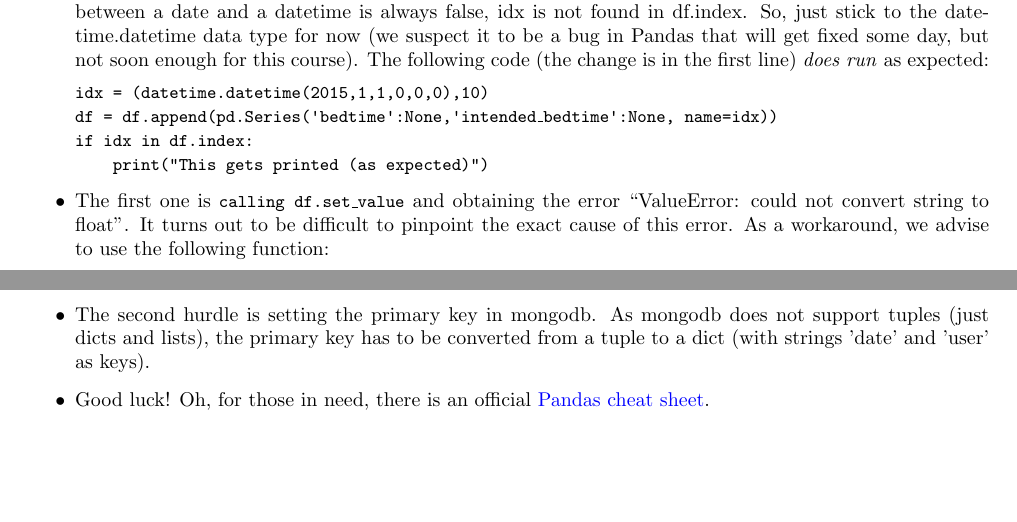
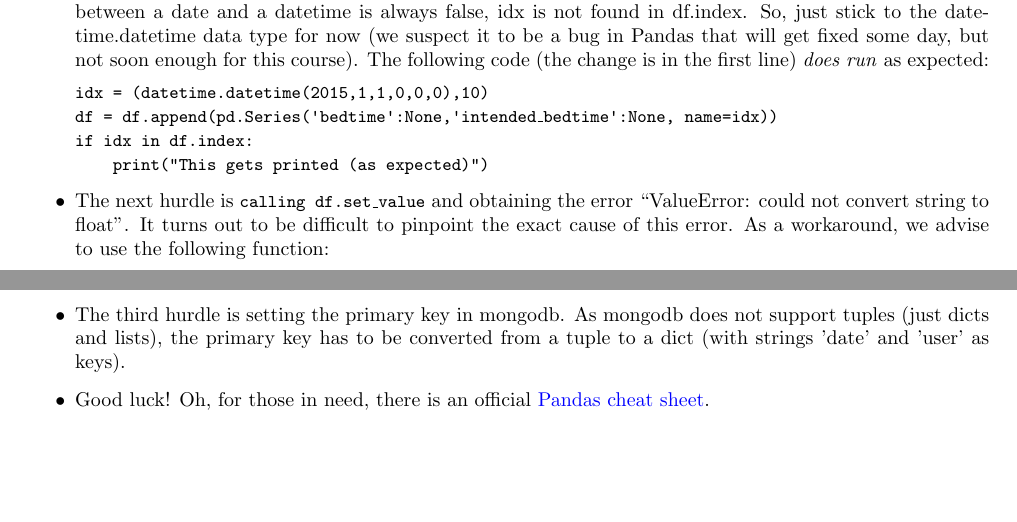
Before and after one commit to rfhh/project-big-data, a LaTeX problem sheet (assignment-2/Assignment2.tex): two parts of pages 2 and 3 of 3, joined at a grey line, cut so that both start at the same text. Compiled offline with pdfLaTeX.

Commit message:
And error fix in Ass 2

```diff
--- a/assignment-2/Assignment2.tex
+++ b/assignment-2/Assignment2.tex
@@ -183,7 +183,7 @@ if idx in df.index:\\
 }
 
 
-\item The first one is \texttt{\small calling df.set\_value} and obtaining
+\item The next hurdle is \texttt{\small calling df.set\_value} and obtaining
 the error ``ValueError: could not convert string to float''. It turns
 out to be difficult to pinpoint the exact cause of this error. As a
 workaround, we advise to use the following function:
@@ -207,7 +207,7 @@ Mixing float with \texttt{\small nan} ensures that Pandas does not
 infer incorrect datatypes. Call this function to add a row, and use
 \texttt{\small set\_value} to modify the dataframe.
 
-\item The second hurdle is setting the primary key in mongodb. As mongodb
+\item The third hurdle is setting the primary key in mongodb. As mongodb
 does not support tuples (just dicts and lists), the primary key has to be
 converted from a tuple to a dict (with strings 'date' and 'user' as keys).
 
```
